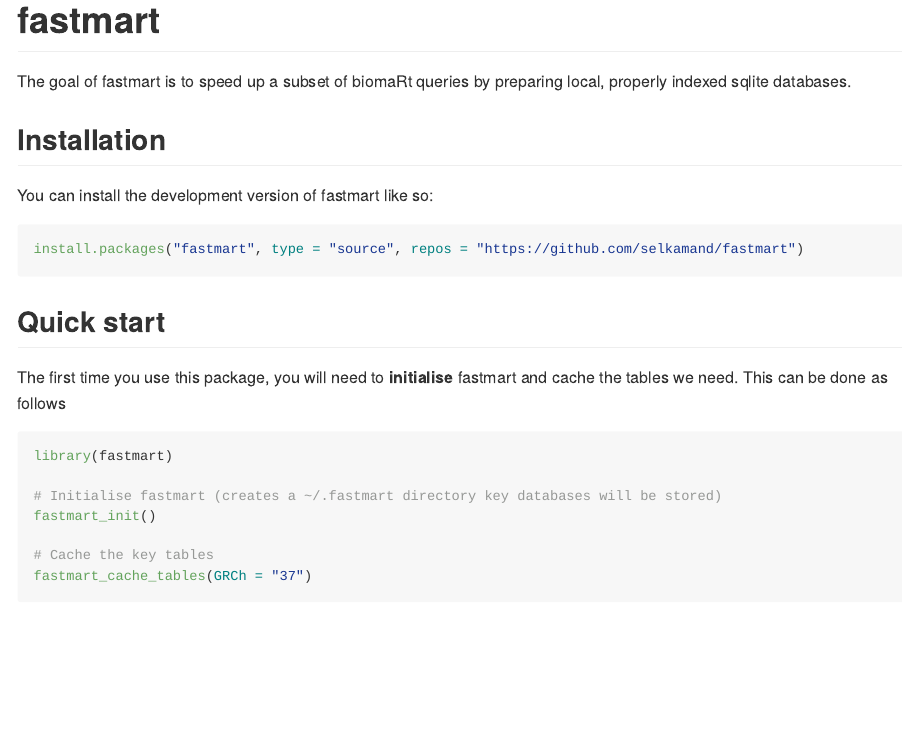
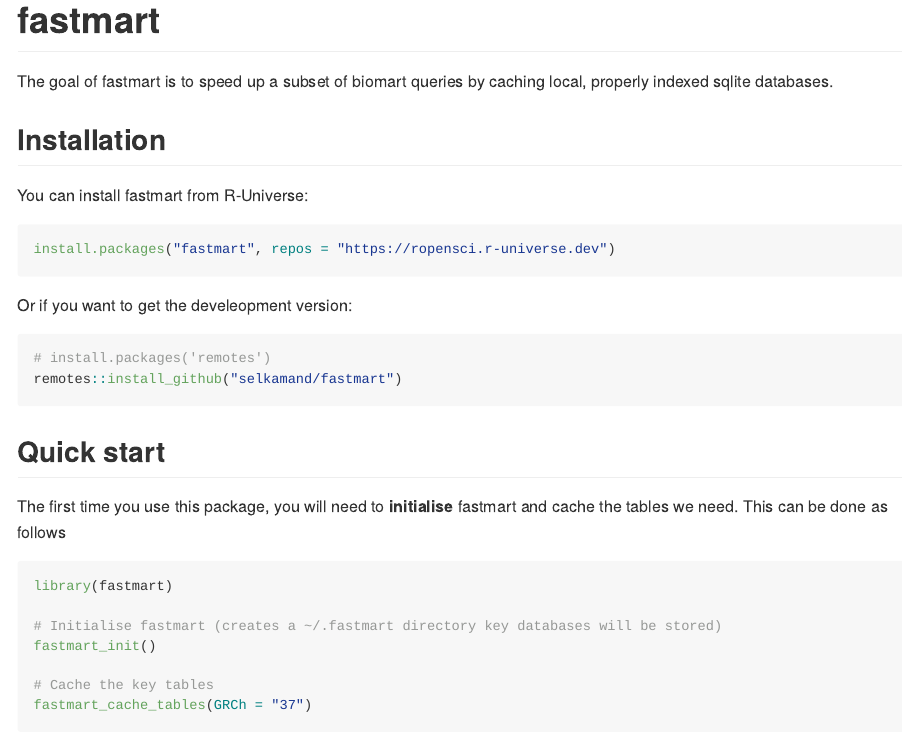
Before and after one commit to selkamand/fastmart, an R Markdown document (README.Rmd): the page in a window 1100 px wide, from its top. The pictures show the output file README.md that the author committed with the source, drawn offline in the style of GitHub; badge pictures from the web are left out.

Commit message:
feat: additional badges & improved installation instructions

````diff
--- a/README.Rmd
+++ b/README.Rmd
@@ -19,17 +19,26 @@
 [![Lifecycle: experimental](https://img.shields.io/badge/lifecycle-experimental-orange.svg)](https://lifecycle.r-lib.org/articles/stages.html#experimental)
 [![CRAN status](https://www.r-pkg.org/badges/version/fastmart)](https://CRAN.R-project.org/package=fastmart)
 [![R-CMD-check](https://github.com/selkamand/fastmart/actions/workflows/R-CMD-check.yaml/badge.svg)](https://github.com/selkamand/fastmart/actions/workflows/R-CMD-check.yaml)
+![r-universe](https://selkamand.r-universe.dev/badges/fastmart)
+
 <!-- badges: end -->
 
-The goal of fastmart is to speed up a subset of biomaRt queries by preparing local, properly indexed sqlite databases.
+The goal of fastmart is to speed up a subset of biomart queries by caching local, properly indexed sqlite databases.
 
 
 ## Installation
 
-You can install the development version of fastmart like so:
+You can install fastmart from R-Universe:
 
 ``` r
-install.packages("fastmart", type = "source", repos = "https://github.com/selkamand/fastmart")
+install.packages("fastmart", repos = "https://ropensci.r-universe.dev")
+```
+
+Or if you want to get the develeopment version:
+
+``` r
+# install.packages('remotes')
+remotes::install_github("selkamand/fastmart")
 ```
 
 ## Quick start
````
Also changed, not shown: README.md.
